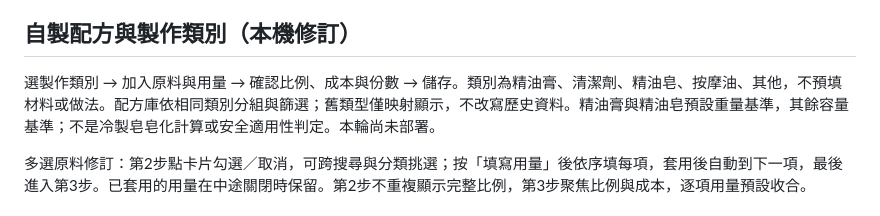
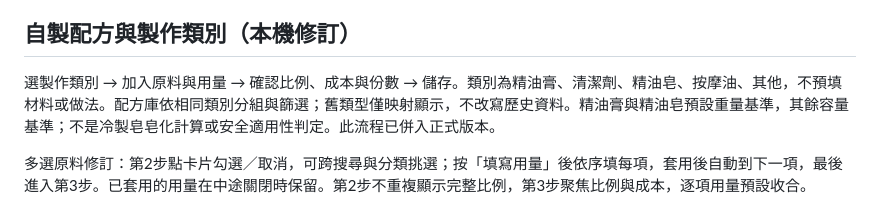
Before and after one commit to lianghao02/AromaCraft-Studio, a Markdown page: README.md, the part around the change. Drawn GitHub-style.

```diff
--- a/README.md
+++ b/README.md
@@ -102,7 +102,7 @@ GitHub 公開的是原始碼與本機示範，不包含私人部署網址、帳
 
 ## 自製配方與製作類別（本機修訂）
 
-選製作類別 → 加入原料與用量 → 確認比例、成本與份數 → 儲存。類別為精油膏、清潔劑、精油皂、按摩油、其他，不預填材料或做法。配方庫依相同類別分組與篩選；舊類型僅映射顯示，不改寫歷史資料。精油膏與精油皂預設重量基準，其餘容量基準；不是冷製皂皂化計算或安全適用性判定。本輪尚未部署。
+選製作類別 → 加入原料與用量 → 確認比例、成本與份數 → 儲存。類別為精油膏、清潔劑、精油皂、按摩油、其他，不預填材料或做法。配方庫依相同類別分組與篩選；舊類型僅映射顯示，不改寫歷史資料。精油膏與精油皂預設重量基準，其餘容量基準；不是冷製皂皂化計算或安全適用性判定。此流程已併入正式版本。
 
 多選原料修訂：第2步點卡片勾選／取消，可跨搜尋與分類挑選；按「填寫用量」後依序填每項，套用後自動到下一項，最後進入第3步。已套用的用量在中途關閉時保留。第2步不重複顯示完整比例，第3步聚焦比例與成本，逐項用量預設收合。
 
```
Also changed, not shown: HANDOFF.md (+12 -9 lines).
